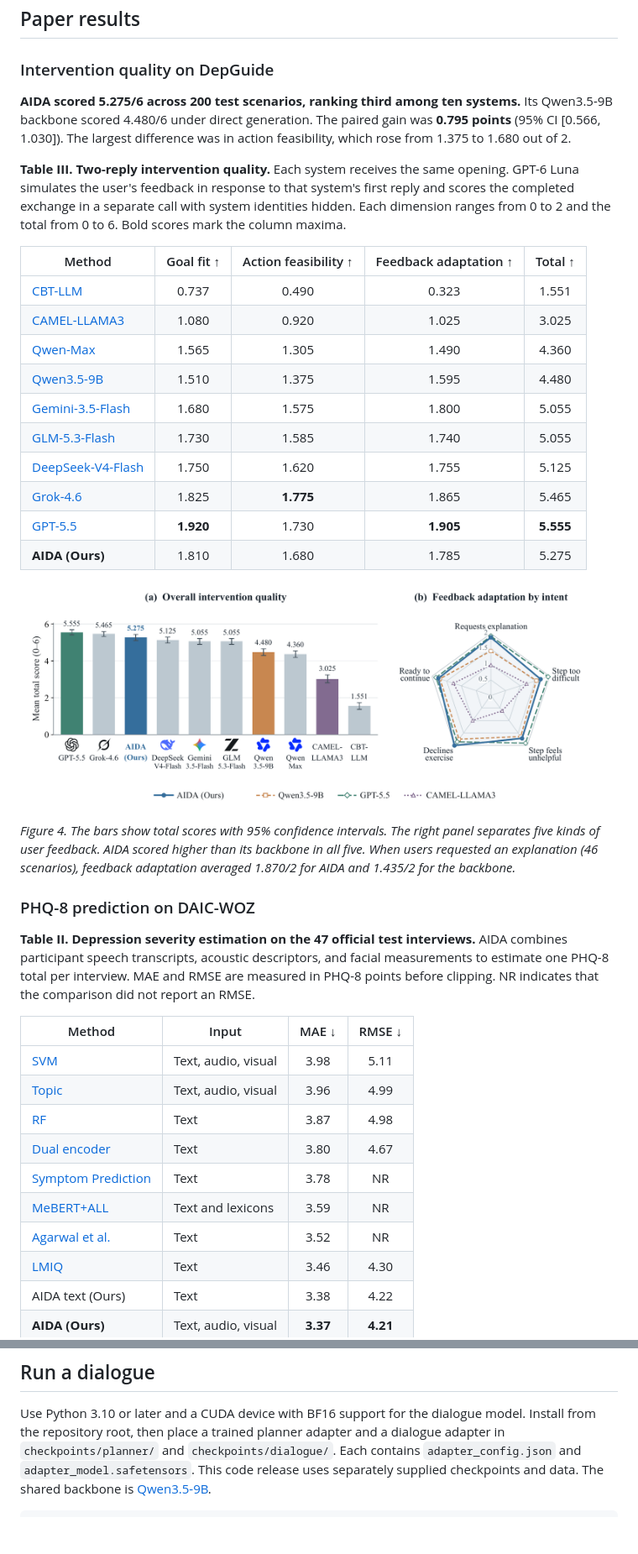
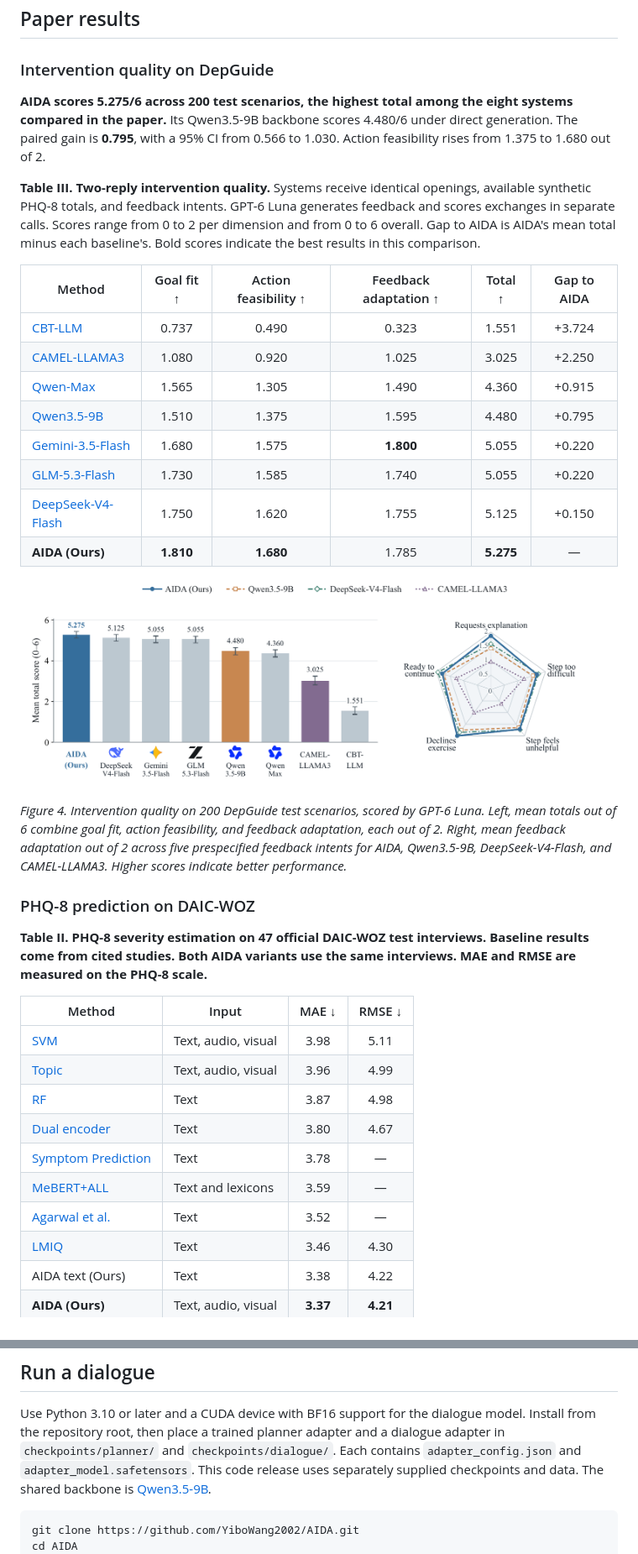
Before and after one commit to YiboWang2002/AIDA, a Markdown page: README.md, 2 parts joined by grey strips. Shown at 84% size. Drawn GitHub-style; pictures changed too: assets/intervention-profiles.png; blank space fills up the shorter version.

````diff
--- a/README.md
+++ b/README.md
@@ -17,21 +19,19 @@ Multimodal interviews can reveal the severity of depressive symptoms. Using that
 
 ### Intervention quality on DepGuide
 
-**AIDA scored 5.275/6 across 200 test scenarios, ranking third among ten systems.** Its Qwen3.5-9B backbone scored 4.480/6 under direct generation. The paired gain was **0.795 points** (95% CI [0.566, 1.030]). The largest difference was in action feasibility, which rose from 1.375 to 1.680 out of 2.
+**AIDA scores 5.275/6 across 200 test scenarios, the highest total among the eight systems compared in the paper.** Its Qwen3.5-9B backbone scores 4.480/6 under direct generation. The paired gain is **0.795**, with a 95% CI from 0.566 to 1.030. Action feasibility rises from 1.375 to 1.680 out of 2.
 
-**Table III. Two-reply intervention quality.** Each system receives the same opening. GPT-6 Luna simulates the user's feedback in response to that system's first reply and scores the completed exchange in a separate call with system identities hidden. Each dimension ranges from 0 to 2 and the total from 0 to 6. Bold scores mark the column maxima.
+**Table III. Two-reply intervention quality.** Systems receive identical openings, available synthetic PHQ-8 totals, and feedback intents. GPT-6 Luna generates feedback and scores exchanges in separate calls. Scores range from 0 to 2 per dimension and from 0 to 6 overall. Gap to AIDA is AIDA's mean total minus each baseline's. Bold scores indicate the best results in this comparison.
 
-| Method | Goal fit ↑ | Action feasibility ↑ | Feedback adaptation ↑ | Total ↑ |
-| --- | :---: | :---: | :---: | :---: |
-| [CBT-LLM](https://aclanthology.org/2024.lrec-main.261/) | 0.737 | 0.490 | 0.323 | 1.551 |
-| [CAMEL-LLAMA3](https://aclanthology.org/2024.findings-emnlp.832/) | 1.080 | 0.920 | 1.025 | 3.025 |
-| [Qwen-Max](https://help.aliyun.com/en/model-studio/qwen-max) | 1.565 | 1.305 | 1.490 | 4.360 |
-| [Qwen3.5-9B](https://huggingface.co/Qwen/Qwen3.5-9B) | 1.510 | 1.375 | 1.595 | 4.480 |
-| [Gemini-3.5-Flash](https://deepmind.google/models/model-cards/gemini-3-5-flash/) | 1.680 | 1.575 | 1.800 | 5.055 |
-| [GLM-5.3-Flash](https://huggingface.co/zai-org/GLM-5.3-Flash) | 1.730 | 1.585 | 1.740 | 5.055 |
-| [DeepSeek-V4-Flash](https://arxiv.org/abs/2606.19348) | 1.750 | 1.620 | 1.755 | 5.125 |
-| [Grok-4.6](https://x.ai/news/grok-4-6) | 1.825 | **1.775** | 1.865 | 5.465 |
-| [GPT-5.5](https://openai.com/index/gpt-5-5-system-card/) | **1.920** | 1.730 | **1.905** | **5.555** |
-| **AIDA (Ours)** | 1.810 | 1.680 | 1.785 | 5.275 |
+| Method | Goal fit ↑ | Action feasibility ↑ | Feedback adaptation ↑ | Total ↑ | Gap to AIDA |
+| --- | :---: | :---: | :---: | :---: | :---: |
+| [CBT-LLM](https://aclanthology.org/2024.lrec-main.261/) | 0.737 | 0.490 | 0.323 | 1.551 | +3.724 |
+| [CAMEL-LLAMA3](https://aclanthology.org/2024.findings-emnlp.832/) | 1.080 | 0.920 | 1.025 | 3.025 | +2.250 |
+| [Qwen-Max](https://help.aliyun.com/en/model-studio/qwen-max) | 1.565 | 1.305 | 1.490 | 4.360 | +0.915 |
+| [Qwen3.5-9B](https://huggingface.co/Qwen/Qwen3.5-9B) | 1.510 | 1.375 | 1.595 | 4.480 | +0.795 |
+| [Gemini-3.5-Flash](https://deepmind.google/models/model-cards/gemini-3-5-flash/) | 1.680 | 1.575 | **1.800** | 5.055 | +0.220 |
+| [GLM-5.3-Flash](https://huggingface.co/zai-org/GLM-5.3-Flash) | 1.730 | 1.585 | 1.740 | 5.055 | +0.220 |
+| [DeepSeek-V4-Flash](https://arxiv.org/abs/2606.19348) | 1.750 | 1.620 | 1.755 | 5.125 | +0.150 |
+| **AIDA (Ours)** | **1.810** | **1.680** | 1.785 | **5.275** | — |
 
 <p align="center">
@@ -39,10 +39,10 @@ Multimodal interviews can reveal the severity of depressive symptoms. Using that
 </p>
 
-*Figure 4. The bars show total scores with 95% confidence intervals. The right panel separates five kinds of user feedback. AIDA scored higher than its backbone in all five. When users requested an explanation (46 scenarios), feedback adaptation averaged 1.870/2 for AIDA and 1.435/2 for the backbone.*
+*Figure 4. Intervention quality on 200 DepGuide test scenarios, scored by GPT-6 Luna. Left, mean totals out of 6 combine goal fit, action feasibility, and feedback adaptation, each out of 2. Right, mean feedback adaptation out of 2 across five prespecified feedback intents for AIDA, Qwen3.5-9B, DeepSeek-V4-Flash, and CAMEL-LLAMA3. Higher scores indicate better performance.*
 
 ### PHQ-8 prediction on DAIC-WOZ
 
-**Table II. Depression severity estimation on the 47 official test interviews.** AIDA combines participant speech transcripts, acoustic descriptors, and facial measurements to estimate one PHQ-8 total per interview. MAE and RMSE are measured in PHQ-8 points before clipping. NR indicates that the comparison did not report an RMSE.
+**Table II. PHQ-8 severity estimation on 47 official DAIC-WOZ test interviews. Baseline results come from cited studies. Both AIDA variants use the same interviews. MAE and RMSE are measured on the PHQ-8 scale.**
 
 | Method | Input | MAE ↓ | RMSE ↓ |
 | --- | --- | :---: | :---: |
@@ -50,9 +50,9 @@ Multimodal interviews can reveal the severity of depressive symptoms. Using that
 | [Topic](https://doi.org/10.1145/3133944.3133945) | Text, audio, visual | 3.96 | 4.99 |
 | [RF](https://doi.org/10.1145/3133944.3133951) | Text | 3.87 | 4.98 |
 | [Dual encoder](https://doi.org/10.3389/fpsyt.2023.1160291) | Text | 3.80 | 4.67 |
-| [Symptom Prediction](https://doi.org/10.1186/s40708-023-00185-9) | Text | 3.78 | NR |
-| [MeBERT+ALL](https://aclanthology.org/2024.clinicalnlp-1.28/) | Text and lexicons | 3.59 | NR |
-| [Agarwal et al.](https://aclanthology.org/2024.lrec-main.87/) | Text | 3.52 | NR |
+| [Symptom Prediction](https://doi.org/10.1186/s40708-023-00185-9) | Text | 3.78 | — |
+| [MeBERT+ALL](https://aclanthology.org/2024.clinicalnlp-1.28/) | Text and lexicons | 3.59 | — |
+| [Agarwal et al.](https://aclanthology.org/2024.lrec-main.87/) | Text | 3.52 | — |
 | [LMIQ](https://aclanthology.org/2024.findings-emnlp.23/) | Text | 3.46 | 4.30 |
 | AIDA text (Ours) | Text | 3.38 | 4.22 |
 | **AIDA (Ours)** | Text, audio, visual | **3.37** | **4.21** |
@@ -174,6 +206,8 @@ The repository edition omits identifiable video frames in Figures 2 and 5.
 Use Python 3.10 or later and a CUDA device with BF16 support for the dialogue model. Install from the repository root, then place a trained planner adapter and a dialogue adapter in `checkpoints/planner/` and `checkpoints/dialogue/`. Each contains `adapter_config.json` and `adapter_model.safetensors`. This code release uses separately supplied checkpoints and data. The shared backbone is [Qwen3.5-9B](https://huggingface.co/Qwen/Qwen3.5-9B).
 
 ```bash
+git clone https://github.com/YiboWang2002/AIDA.git
+cd AIDA
 python -m pip install -r requirements.txt
 mkdir -p work
 cat > work/case.json <<'JSON'
````
Also changed, not shown: other parts of README.md (+51 -14 lines), assets/depguide-trajectory.png, assets/motivation.png, assets/paired-score-differences.png.
